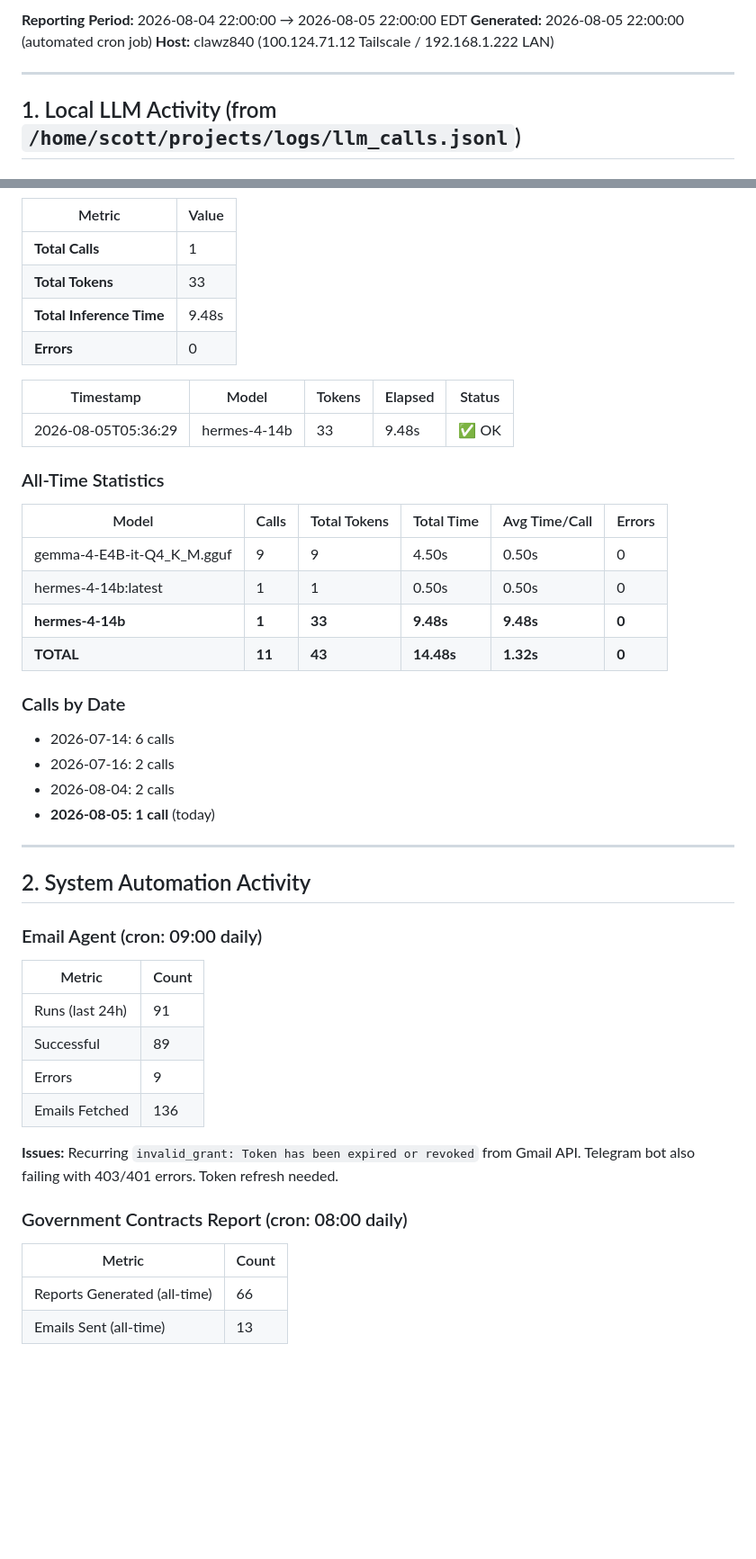
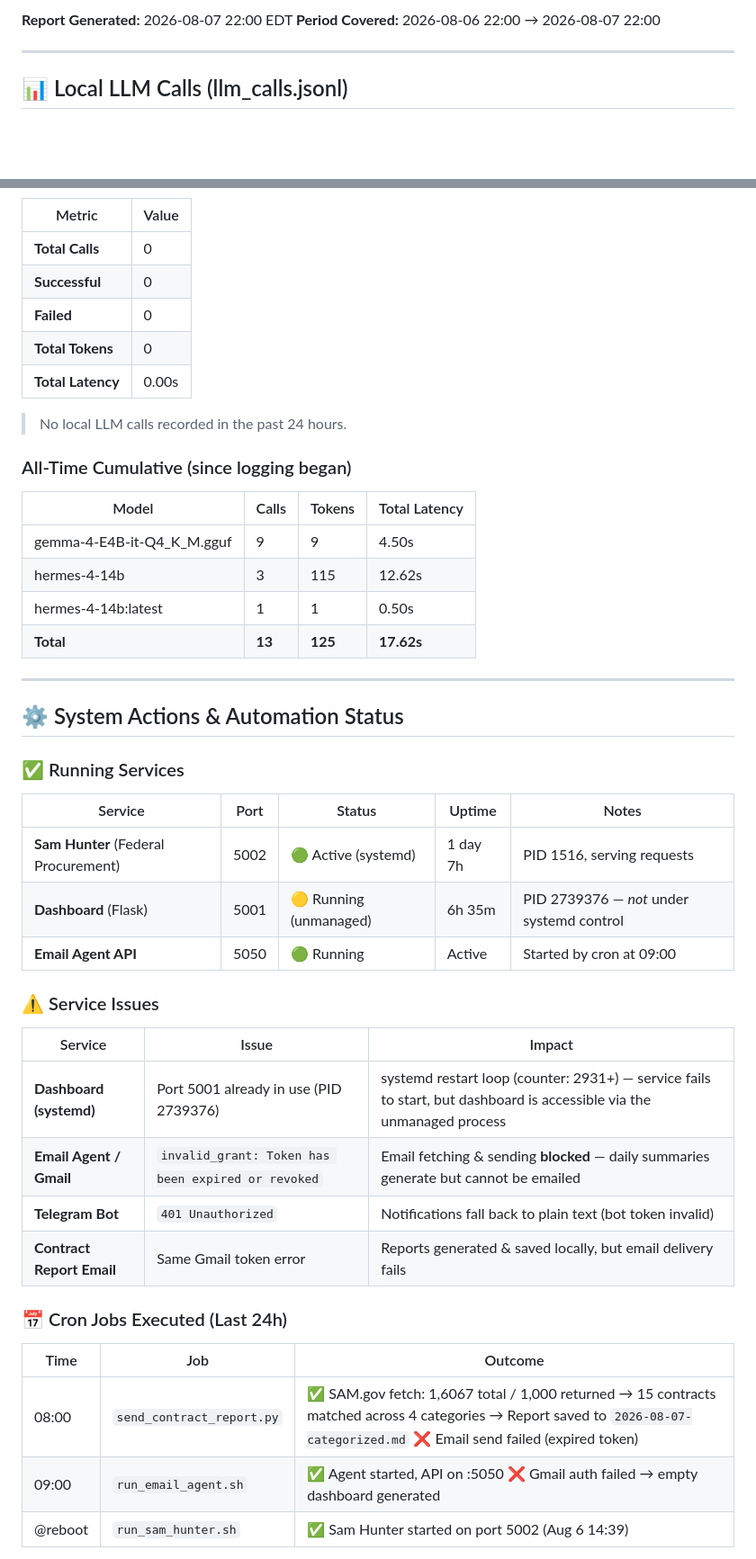
Before and after one commit to scottqcarroll-rgb/projects, a Markdown page: daily-session-summary.md, 2 parts joined by grey strips. Shown at 90% size. Rendered like a GitHub page; blank space fills up the shorter version.

```diff
--- a/daily-session-summary.md
+++ b/daily-session-summary.md
@@ -2,9 +2,8 @@
 
-**Reporting Period:** 2026-08-04 22:00:00 → 2026-08-05 22:00:00 EDT
-**Generated:** 2026-08-05 22:00:00 (automated cron job)
-**Host:** clawz840 (100.124.71.12 Tailscale / 192.168.1.222 LAN)
+**Report Generated:** 2026-08-07 22:00 EDT
+**Period Covered:** 2026-08-06 22:00 → 2026-08-07 22:00
 
 ---
 
-## 1. Local LLM Activity (from `/home/scott/projects/logs/llm_calls.jsonl`)
+## 📊 Local LLM Calls (llm_calls.jsonl)
 
@@ -12,45 +11,44 @@
 | Metric | Value |
 |--------|-------|
-| **Total Calls** | 1 |
-| **Total Tokens** | 33 |
-| **Total Inference Time** | 9.48s |
-| **Errors** | 0 |
+| **Total Calls** | 0 |
+| **Successful** | 0 |
+| **Failed** | 0 |
+| **Total Tokens** | 0 |
+| **Total Latency** | 0.00s |
 
-| Timestamp | Model | Tokens | Elapsed | Status |
-|-----------|-------|--------|---------|--------|
-| 2026-08-05T05:36:29 | hermes-4-14b | 33 | 9.48s | ✅ OK |
+> No local LLM calls recorded in the past 24 hours.
 
-### All-Time Statistics
-| Model | Calls | Total Tokens | Total Time | Avg Time/Call | Errors |
-|-------|-------|--------------|------------|---------------|--------|
-| gemma-4-E4B-it-Q4_K_M.gguf | 9 | 9 | 4.50s | 0.50s | 0 |
-| hermes-4-14b:latest | 1 | 1 | 0.50s | 0.50s | 0 |
-| **hermes-4-14b** | **1** | **33** | **9.48s** | **9.48s** | **0** |
-| **TOTAL** | **11** | **43** | **14.48s** | **1.32s** | **0** |
-
-### Calls by Date
-- 2026-07-14: 6 calls
-- 2026-07-16: 2 calls
-- 2026-08-04: 2 calls
-- **2026-08-05: 1 call** (today)
+### All-Time Cumulative (since logging began)
+| Model | Calls | Tokens | Total Latency |
+|-------|-------|--------|---------------|
+| gemma-4-E4B-it-Q4_K_M.gguf | 9 | 9 | 4.50s |
+| hermes-4-14b | 3 | 115 | 12.62s |
+| hermes-4-14b:latest | 1 | 1 | 0.50s |
+| **Total** | **13** | **125** | **17.62s** |
 
 ---
 
-## 2. System Automation Activity
+## ⚙️ System Actions & Automation Status
 
-### Email Agent (cron: 09:00 daily)
-| Metric | Count |
-|--------|-------|
-| Runs (last 24h) | 91 |
-| Successful | 89 |
-| Errors | 9 |
-| Emails Fetched | 136 |
+### ✅ Running Services
+| Service | Port | Status | Uptime | Notes |
+|---------|------|--------|--------|-------|
+| **Sam Hunter** (Federal Procurement) | 5002 | 🟢 Active (systemd) | 1 day 7h | PID 1516, serving requests |
+| **Dashboard** (Flask) | 5001 | 🟡 Running (unmanaged) | 6h 35m | PID 2739376 — *not* under systemd control |
+| **Email Agent API** | 5050 | 🟢 Running | Active | Started by cron at 09:00 |
 
-**Issues:** Recurring `invalid_grant: Token has been expired or revoked` from Gmail API. Telegram bot also failing with 403/401 errors. Token refresh needed.
+### ⚠️ Service Issues
+| Service | Issue | Impact |
+|---------|-------|--------|
+| **Dashboard (systemd)** | Port 5001 already in use (PID 2739376) | systemd restart loop (counter: 2931+) — service fails to start, but dashboard is accessible via the unmanaged process |
+| **Email Agent / Gmail** | `invalid_grant: Token has been expired or revoked` | Email fetching & sending **blocked** — daily summaries generate but cannot be emailed |
+| **Telegram Bot** | `401 Unauthorized` | Notifications fall back to plain text (bot token invalid) |
+| **Contract Report Email** | Same Gmail token error | Reports generated & saved locally, but email delivery fails |
 
-### Government Contracts Report (cron: 08:00 daily)
-| Metric | Count |
-|--------|-------|
-| Reports Generated (all-time) | 66 |
-| Emails Sent (all-time) | 13 |
+### 📅 Cron Jobs Executed (Last 24h)
+| Time | Job | Outcome |
+|------|-----|---------|
+| 08:00 | `send_contract_report.py` | ✅ SAM.gov fetch: 1,6067 total / 1,000 returned → 15 contracts matched across 4 categories → Report saved to `2026-08-07-categorized.md` ❌ Email send failed (expired token) |
+| 09:00 | `run_email_agent.sh` | ✅ Agent started, API on :5050 ❌ Gmail auth failed → empty dashboard generated |
+| @reboot | `run_sam_hunter.sh` | ✅ Sam Hunter started on port 5002 (Aug 6 14:39) |
 
```
Also changed, not shown: other parts of daily-session-summary.md (+37 -49 lines).
